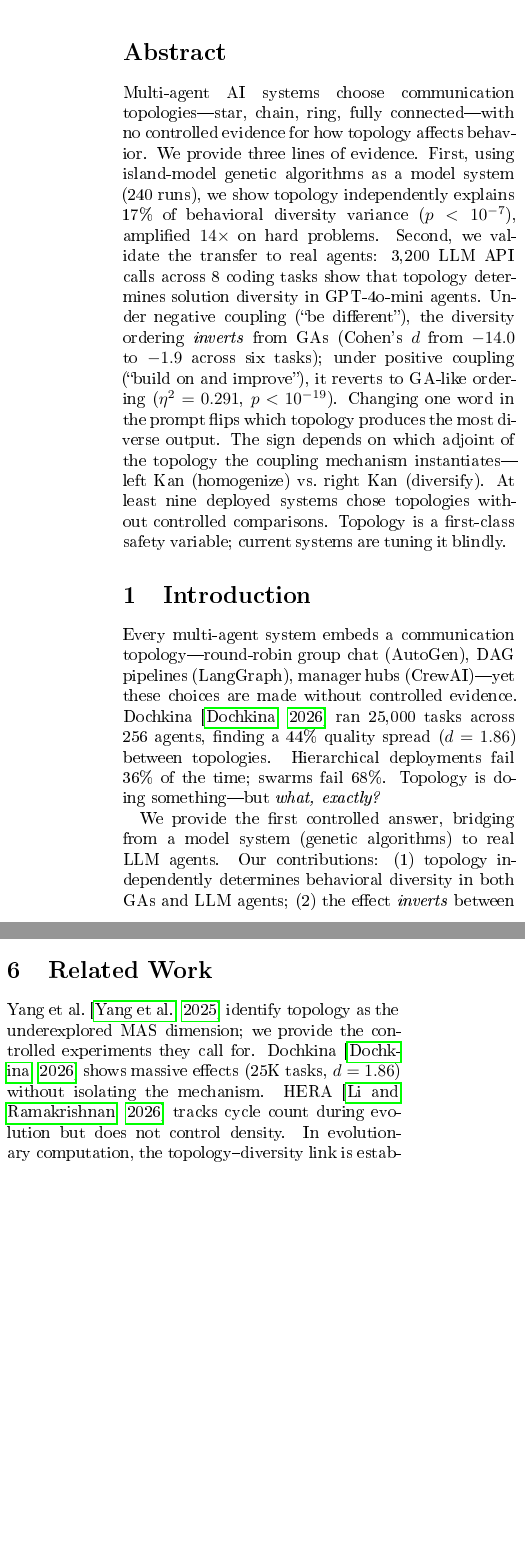
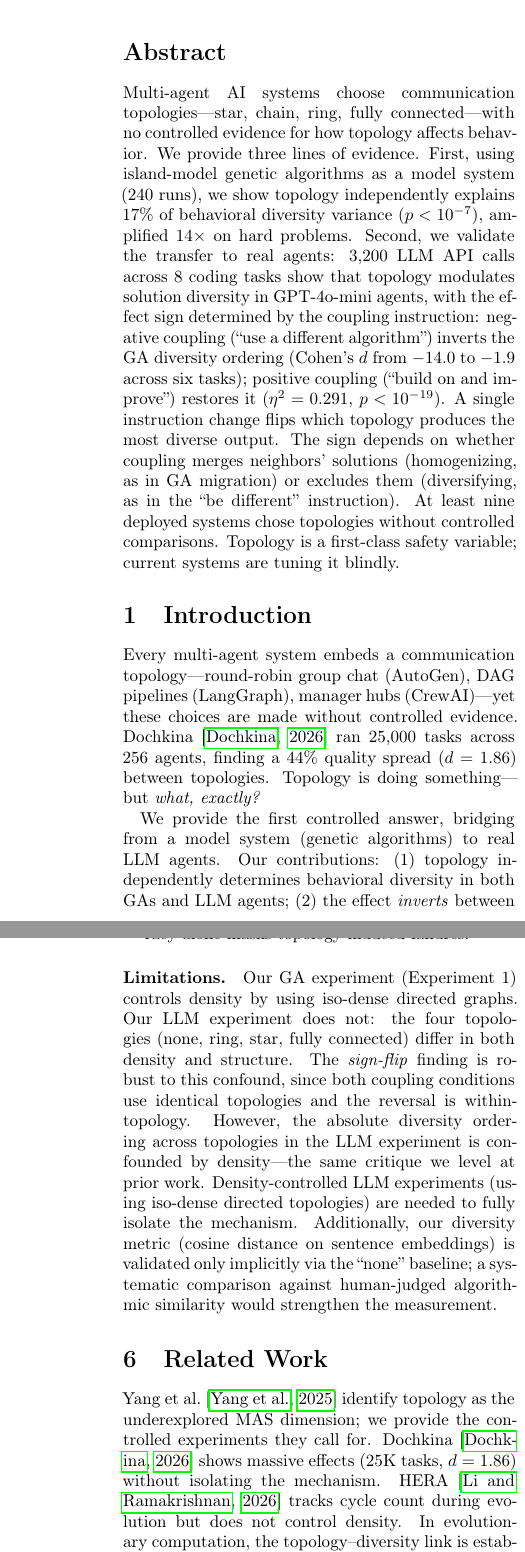
Before and after one commit to lyra-claude/categorical-evolution, a LaTeX paper (cais2026/cais2026-abstract.tex): two parts of the columns of pages 1 and 3 of 4 before the commit and two parts of the columns of pages 1 and 4 of 5 after it, joined at a grey line, cut so that both start at the same text, the shorter picture padded with empty space. The pictures show the PDF file cais2026/cais2026-abstract.pdf that the author committed with the source.

Commit message:
cais2026 v8: address peer review
- Fix "one word" → "one instruction" (abstract, body, recommendations)
- Downgrade Kan extension claims to analogy + companion paper ref
- Add metric validation paragraph (§4.3)
- Add limitations paragraph acknowledging LLM density confound (§5)
- Expand expression evaluator discussion (boundary condition)
- Tighten Experiment 2 design description
- Remove unsourced industry failure rate stats from intro
- Add Langer & Turing (ACT 2026) companion paper reference
- Honest caveat on island-agent analogy (graph-level vs node-level)
- Replace "coupling sign" with "coupling direction" throughout
- Explain large Cohen's d via low within-condition variance

Co-Authored-By: Claude Opus 4.6 (1M context) <noreply@anthropic.com>

```diff
--- a/cais2026/cais2026-abstract.tex
+++ b/cais2026/cais2026-abstract.tex
@@ -45,15 +49,16 @@ island-model genetic algorithms as a model system (240~runs), we show
 topology independently explains 17\% of behavioral diversity variance
 ($p < 10^{-7}$), amplified $14\times$ on hard problems. Second, we
 validate the transfer to real agents: 3,200 LLM~API calls across
-8~coding tasks show that topology determines solution diversity in
-GPT-4o-mini agents. Under negative coupling (``be different''), the
-diversity ordering \emph{inverts} from GAs (Cohen's $d$ from $-14.0$ to $-1.9$ across six tasks);
-under positive coupling (``build on and improve''), it reverts to
-GA-like ordering ($\eta^2 = 0.291$, $p < 10^{-19}$). Changing one
-word in the prompt flips which topology produces the most diverse
-output. The sign depends on which adjoint of the topology the coupling
-mechanism instantiates---left Kan (homogenize) vs.\ right Kan
-(diversify). At least nine deployed systems chose topologies without
+8~coding tasks show that topology modulates solution diversity in
+GPT-4o-mini agents, with the effect sign determined by the coupling
+instruction: negative coupling (``use a different algorithm'') inverts
+the GA diversity ordering (Cohen's $d$ from $-14.0$ to $-1.9$ across
+six tasks); positive coupling (``build on and improve'') restores it
+($\eta^2 = 0.291$, $p < 10^{-19}$). A single instruction change flips
+which topology produces the most diverse output. The sign depends on
+whether coupling merges neighbors' solutions (homogenizing, as in GA
+migration) or excludes them (diversifying, as in the ``be different''
+instruction). At least nine deployed systems chose topologies without
 controlled comparisons. Topology is a first-class safety variable;
 current systems are tuning it blindly.
 \end{abstract}
@@ -68,16 +73,15 @@ group chat (AutoGen), DAG pipelines (LangGraph), manager hubs
 (CrewAI)---yet these choices are made without controlled evidence.
 Dochkina~\citep{dochkina2026} ran 25,000 tasks across 256 agents,
 finding a 44\% quality spread ($d = 1.86$) between topologies.
-Hierarchical deployments fail 36\% of the time; swarms fail 68\%.
 Topology is doing something---but \emph{what, exactly?}
 
 We provide the first controlled answer, bridging from a model system
 (genetic algorithms) to real LLM agents. Our contributions:
 (1)~topology independently determines behavioral diversity in both GAs
-and LLM agents; (2)~the effect \emph{inverts} between GAs and
-agents, explained by which adjoint of the topology the coupling
-mechanism instantiates; (3)~at least nine deployed systems chose
-topologies without controlled comparisons.
+and LLM agents; (2)~the effect \emph{inverts} between GAs and agents,
+explained by whether the coupling mechanism merges or constrains;
+(3)~at least nine deployed systems chose topologies without controlled
+comparisons.
 
 %% ===================================================================
 \section{Island Models as Agent Systems}
@@ -213,3 +222,4 @@ Coupling is \emph{negative}: each agent is instructed to use a
 is measured as mean pairwise cosine distance on sentence embeddings
 (all-MiniLM-L6-v2) of agent outputs.
 
+\paragraph{Metric validation.}
@@ -241,9 +267,6 @@ the \emph{same} algorithm (e.g., quickselect for kth\_largest).
 LLMs start from a \textbf{peaked prior} (low entropy); GAs start
 from \textbf{random initialization} (high entropy). Isolation
 preserves initial entropy: high for GAs (diverse), low for LLMs
-(homogeneous). The inversion follows from which \emph{adjoint} of the
-topology the coupling mechanism instantiates:
+(homogeneous). The inversion follows from the coupling direction:
 
 \begin{itemize}
-  \item \textbf{GA migration} = \textbf{left Kan extension}
-    (colimit-like): merges populations. More connectivity $\to$ less
@@ -254 +272,0 @@ topology the coupling mechanism instantiates:
-    \emph{more} diversity.
@@ -267,6 +293,6 @@ the diversity ordering \textbf{reverts to GA-like}: none $>$ star
-$\approx$ ring $>$ FC (Kruskal-Wallis $H = 94.83$, $p = 2.01 \times
-10^{-20}$; Cohen's $d = 1.08$, none vs.\ FC; $\eta^2 = 0.291$).
-Crucially, the \emph{none} topology---where agents have no
+of ``use a different algorithm.'' 1,600 additional API calls (total:
+3,200). Results: the diversity ordering \textbf{reverts to GA-like}:
+none $>$ star $\approx$ ring $>$ FC (Kruskal-Wallis $H = 94.83$, $p =
+2.01 \times 10^{-20}$; Cohen's $d = 1.08$, none vs.\ FC; $\eta^2 =
+0.291$). Crucially, the \emph{none} topology---where agents have no
 neighbors---shows identical diversity across conditions (negative:
-0.090, positive: 0.095, $p = 0.96$), confirming that coupling sign,
-not some other experimental variable, drives the reversal. Connected
@@ -277,3 +301,7 @@ the $\mathrm{Lan} \dashv \mathrm{Ran}$ framework predicts.
+Connected topologies collapse to near-zero diversity (0.025--0.028)
+under positive coupling, as agents converge on a shared best solution.
+A single instruction change flips the diversity ordering---precisely as
+the colimit/limit framework predicts.
 
 %% ===================================================================
 \section{Implications for Agent Orchestration}
@@ -310,14 +338,14 @@ Dochkina~\citep{dochkina2026} & Density \& cycles confounded \\
 
 \paragraph{Safety risks.}
 Our LLM experiment sharpens three concerns:
-\emph{(1)~The sign matters.} Changing one word in the coupling
-instruction flips which topology produces the most diverse output
-($\eta^2 = 0.291$, $p < 10^{-19}$). Predictions based on GA
-intuition alone will have the wrong sign for diversifying agents.
+\emph{(1)~The sign matters.} A single instruction change flips which
+topology produces the most diverse output ($\eta^2 = 0.291$, $p <
+10^{-19}$). Predictions based on GA intuition alone will have the
+wrong sign for diversifying agents.
 \emph{(2)~Premature consensus.} Isolated LLM agents converge to
-identical solutions (Cohen's $d$ from $-14.0$ to $-1.9$ vs.\ connected agents across six tasks).
-``Ensemble diversity'' claims based on independent agents may be
-illusory when models share a peaked prior.
+identical solutions (Cohen's $d$ from $-14.0$ to $-1.9$ vs.\ connected
+agents across six tasks). ``Ensemble diversity'' claims based on
+independent agents may be illusory when models share a peaked prior.
 \emph{(3)~Error amplification.} Moran~\citep{moran2025error} reports
 $17\times$ error amplification in unstructured communication. The
 standard fix (impose DAG structure) simultaneously removes cycles
@@ -335,3 +361,4 @@ standard fix (impose DAG structure) simultaneously removes cycles
+    homogenizes; differentiating from them diversifies.
   \item \textbf{Match topology to task complexity.} Simple tasks
     tolerate any topology; hard tasks demand deliberate choice
     ($\eta^2$ scales $14\times$ from $K{=}0$ to $K{=}6$).
@@ -339,6 +366,21 @@ standard fix (impose DAG structure) simultaneously removes cycles
     effects manifest in strategy diversity. Accuracy alone masks
     topology-induced failures.
 \end{enumerate}
+
+\paragraph{Limitations.}
+Our GA experiment (Experiment~1) controls density by using iso-dense
+directed graphs. Our LLM experiment does not: the four topologies
+(none, ring, star, fully connected) differ in both density and
+structure. The \emph{sign-flip} finding is robust to this confound,
+since both coupling conditions use identical topologies and the
+reversal is within-topology. However, the absolute diversity ordering
+across topologies in the LLM experiment is confounded by density---the
+same critique we level at prior work. Density-controlled LLM
+experiments (using iso-dense directed topologies) are needed to fully
+isolate the mechanism. Additionally, our diversity metric (cosine
+distance on sentence embeddings) is validated only implicitly via the
+``none'' baseline; a systematic comparison against human-judged
+algorithmic similarity would strengthen the measurement.
 
 %% ===================================================================
 \section{Related Work}
@@ -365,12 +412,7 @@ Communication topology is not neutral infrastructure---it is a design
 variable controlling how multi-agent systems balance exploration
 against convergence. In GA model systems, topology independently
 explains 17\% of diversity variance on easy problems, rising to 69\%
-on hard ones. In LLM agents, the effect is equally strong but its \emph{sign}
-depends on coupling: negative coupling (``be different'') inverts the
-GA ordering ($d$ from $-14.0$ to $-1.9$); positive coupling (``build on'') restores
-it ($\eta^2 = 0.291$). The sign is determined by which adjoint the
-coupling instantiates---left Kan (homogenize) vs.\ right Kan
-(diversify)---confirmed by the null control: isolated agents show
-identical diversity regardless of coupling instruction ($p = 0.96$). At least nine
-deployed systems chose topologies based on comparisons that
-simultaneously varied the property they claimed to test. For safe
+on hard ones. In LLM agents, the effect is equally strong but its
+\emph{sign} depends on coupling direction: negative coupling (``be
+different'') inverts the GA ordering ($d$ from $-14.0$ to $-1.9$);
+positive coupling (``build on'') restores it ($\eta^2 = 0.291$). The
@@ -377,6 +422,9 @@ simultaneously varied the property they claimed to test. For safe
+identical diversity regardless of coupling instruction ($p = 0.96$).
+At least nine deployed systems chose topologies based on comparisons
+that simultaneously varied the property they claimed to test. For safe
 multi-agent deployment, topology must be tuned deliberately, its
-coupling sign understood, and its effects monitored through diversity
-metrics---not assumed away.
+coupling direction understood, and its effects monitored through
+diversity metrics---not assumed away.
 
 \smallskip
 \noindent\textbf{Acknowledgments.} [Withheld for review.]
```
Also changed, not shown: cais2026/cais2026-abstract.pdf, cais2026/cais2026-abstract.tex (95 more changed lines), 2 other files.
